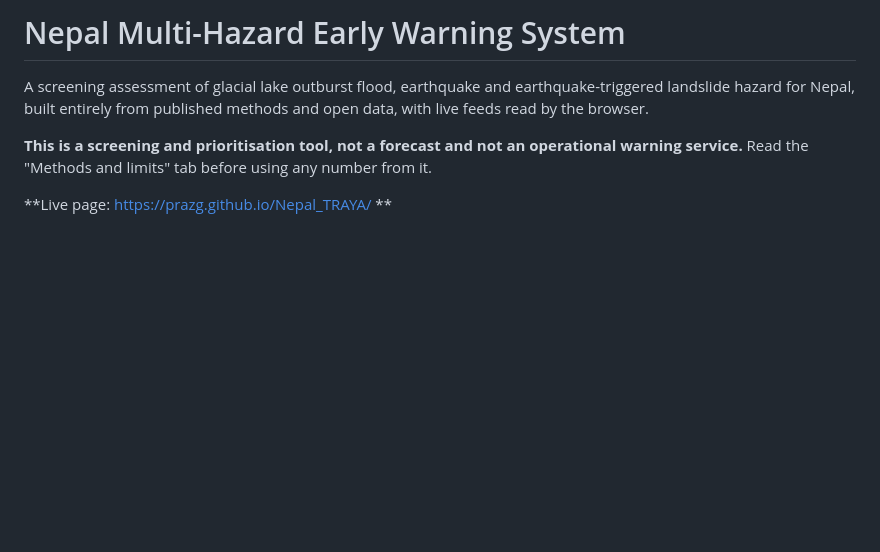
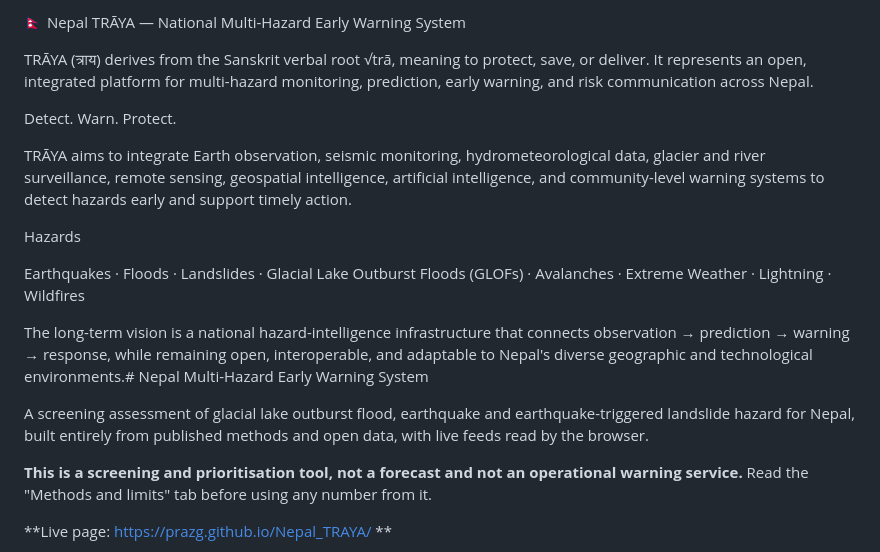
Before and after one commit to prazg/Nepal_TRAYA, a Markdown page: README.md, the part around the change. Rendered like a GitHub page; blank space fills up the shorter version.

```diff
--- a/README.md
+++ b/README.md
@@ -1,4 +1,16 @@
-# Nepal Multi-Hazard Early Warning System
+🇳🇵 Nepal TRĀYA — National Multi-Hazard Early Warning System
+
+TRĀYA (त्राय) derives from the Sanskrit verbal root √trā, meaning to protect, save, or deliver. It represents an open, integrated platform for multi-hazard monitoring, prediction, early warning, and risk communication across Nepal.
+
+Detect. Warn. Protect.
+
+TRĀYA aims to integrate Earth observation, seismic monitoring, hydrometeorological data, glacier and river surveillance, remote sensing, geospatial intelligence, artificial intelligence, and community-level warning systems to detect hazards early and support timely action.
+
+Hazards
+
+Earthquakes · Floods · Landslides · Glacial Lake Outburst Floods (GLOFs) · Avalanches · Extreme Weather · Lightning · Wildfires
+
+The long-term vision is a national hazard-intelligence infrastructure that connects observation → prediction → warning → response, while remaining open, interoperable, and adaptable to Nepal's diverse geographic and technological environments.# Nepal Multi-Hazard Early Warning System
 
 A screening assessment of glacial lake outburst flood, earthquake and
 earthquake-triggered landslide hazard for Nepal, built entirely from published
```
